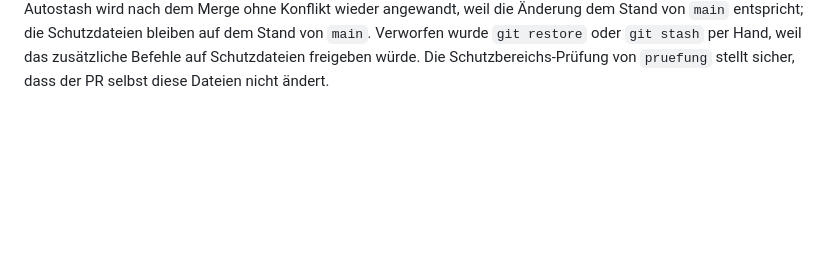
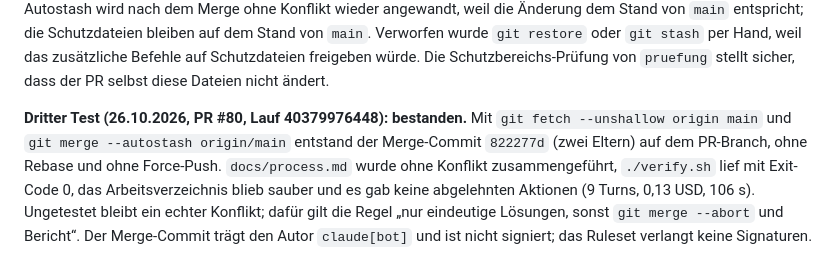
Before and after one commit to juheba/sw-factory-tryout, a Markdown page: docs/adr/0002-agent-sicherheit.md, the part around the change. Drawn GitHub-style; blank space fills up the shorter version.

Commit message:
docs: P6 bestanden, Ergebnis des dritten Tests (#85)
Claude-Session: https://claude.ai/code/session_01SoRoCx8ZS6LCjU1Bkdot4L

Co-authored-by: Claude <noreply@anthropic.com>

```diff
--- a/docs/adr/0002-agent-sicherheit.md
+++ b/docs/adr/0002-agent-sicherheit.md
@@ -354,3 +354,5 @@ von `agent/*` bleiben gesperrt.
 **Erster Test (26.10.2026, PR #80):** Der Merge scheiterte an der Allowlist, nicht am Konzept. Der Checkout war flach, `git merge-base` fand keine Basis, und der Agent versuchte `git fetch --unshallow origin`, `git fetch --unshallow origin main` und `git fetch --depth=500 origin main`. Erlaubt war nur `git fetch --unshallow` ohne Argumente. Ergänzt wurden genau diese Formen (nur gegen `origin`, nie gegen fremde URLs) und `git merge-base *` (nur lesend). Beobachtung: Das Arbeitsverzeichnis zeigt `M CLAUDE.md`, weil die Action `CLAUDE.md` aus dem Basis-Branch wiederherstellt und der PR-Branch älter ist. Das ist keine Änderung des Agenten.
 
 **Zweiter Test (26.10.2026, PR #80, Lauf 40377790137):** Das Nachladen der Historie funktionierte, der Merge brach ab. Ursache: Die Action stellt `CLAUDE.md` und `.claude/` beim Start aus `main` wieder her. Liegt der PR-Branch hinter `main`, stehen diese Dateien deshalb als unversionierte Änderungen im Arbeitsverzeichnis, und ein Merge, der dieselben Dateien ändert, bricht ab („would be overwritten“). Der Agent verwarf sie bewusst nicht, denn das Wiederherstellen aus `main` ist eine Schutzmaßnahme. Lösung: `git merge --autostash origin/main`. Der Autostash wird nach dem Merge ohne Konflikt wieder angewandt, weil die Änderung dem Stand von `main` entspricht; die Schutzdateien bleiben auf dem Stand von `main`. Verworfen wurde `git restore` oder `git stash` per Hand, weil das zusätzliche Befehle auf Schutzdateien freigeben würde. Die Schutzbereichs-Prüfung von `pruefung` stellt sicher, dass der PR selbst diese Dateien nicht ändert.
+
+**Dritter Test (26.10.2026, PR #80, Lauf 40379976448): bestanden.** Mit `git fetch --unshallow origin main` und `git merge --autostash origin/main` entstand der Merge-Commit `822277d` (zwei Eltern) auf dem PR-Branch, ohne Rebase und ohne Force-Push. `docs/process.md` wurde ohne Konflikt zusammengeführt, `./verify.sh` lief mit Exit-Code 0, das Arbeitsverzeichnis blieb sauber und es gab keine abgelehnten Aktionen (9 Turns, 0,13 USD, 106 s). Ungetestet bleibt ein echter Konflikt; dafür gilt die Regel „nur eindeutige Lösungen, sonst `git merge --abort` und Bericht“. Der Merge-Commit trägt den Autor `claude[bot]` und ist nicht signiert; das Ruleset verlangt keine Signaturen.
```
Also changed, not shown: docs/roadmap.md (+1 -1 lines).
